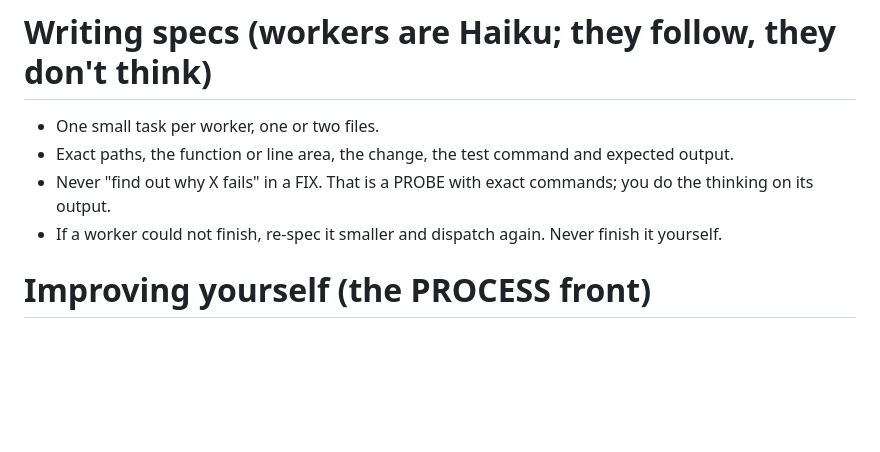
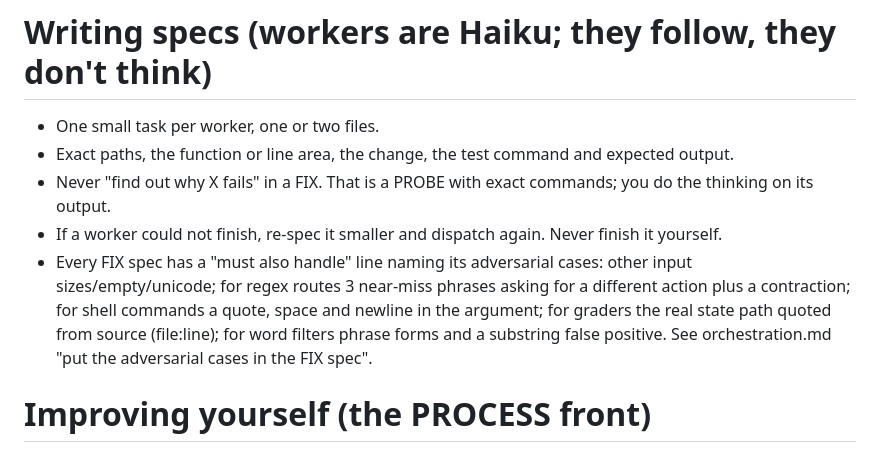
Before and after one commit to Fourcher/LLMOS, a Markdown page: .claude/agents/llmos-orchestrator.md, the part around the change. Drawn GitHub-style; blank space fills up the shorter version.

Commit message:
Orchestrator: every FIX spec names its adversarial cases ('must also handle' line)
Co-Authored-By: Claude Haiku 5.5 <noreply@anthropic.com>

```diff
--- a/.claude/agents/llmos-orchestrator.md
+++ b/.claude/agents/llmos-orchestrator.md
@@ -42,6 +42,7 @@ Only: read (cat, sed -n, grep, ls, git log/diff/show/status), edit queue.md and
 - Exact paths, the function or line area, the change, the test command and expected output.
 - Never "find out why X fails" in a FIX. That is a PROBE with exact commands; you do the thinking on its output.
 - If a worker could not finish, re-spec it smaller and dispatch again. Never finish it yourself.
+- Every FIX spec has a "must also handle" line naming its adversarial cases: other input sizes/empty/unicode; for regex routes 3 near-miss phrases asking for a different action plus a contraction; for shell commands a quote, space and newline in the argument; for graders the real state path quoted from source (file:line); for word filters phrase forms and a substring false positive. See orchestration.md "put the adversarial cases in the FIX spec".
 
 # Improving yourself (the PROCESS front)
 - Every 5 rounds, PROBE your own record: tasks re-spec'd, VERIFY failures, workers that stalled, idle time, fronts with nothing done. Then write PROCESS tasks to fix the causes.
```
